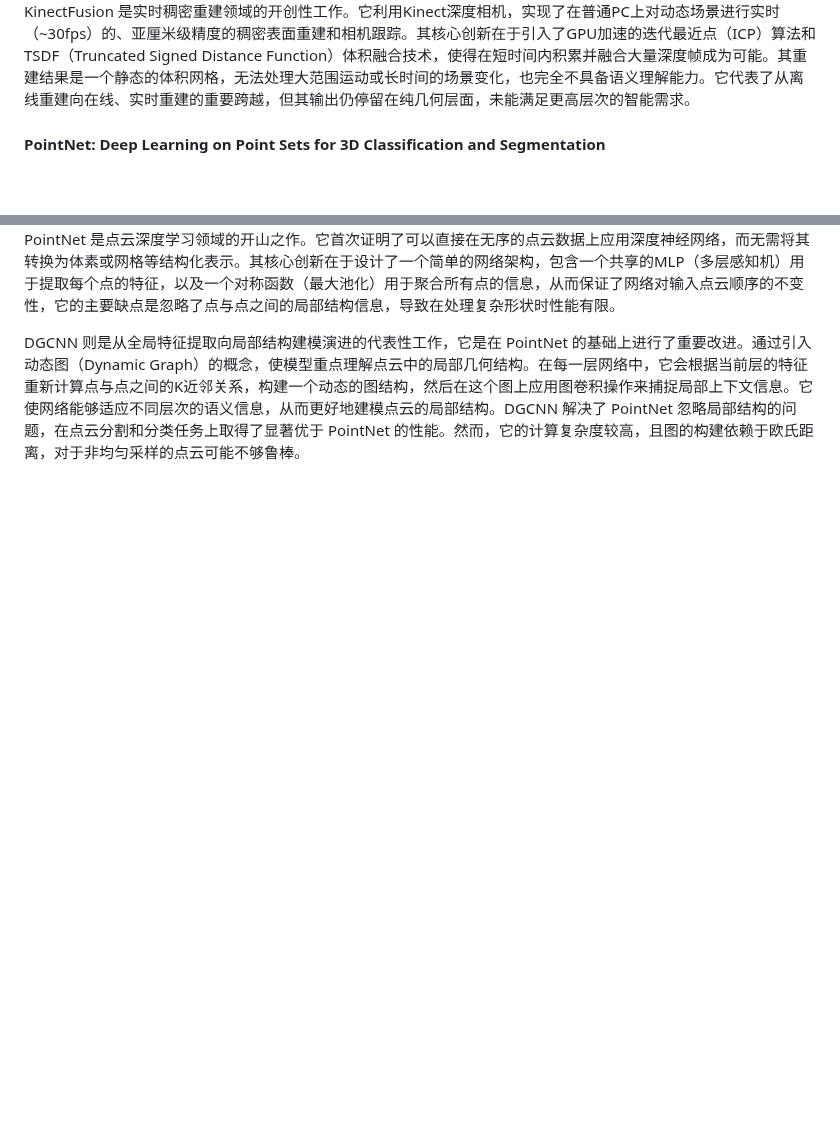
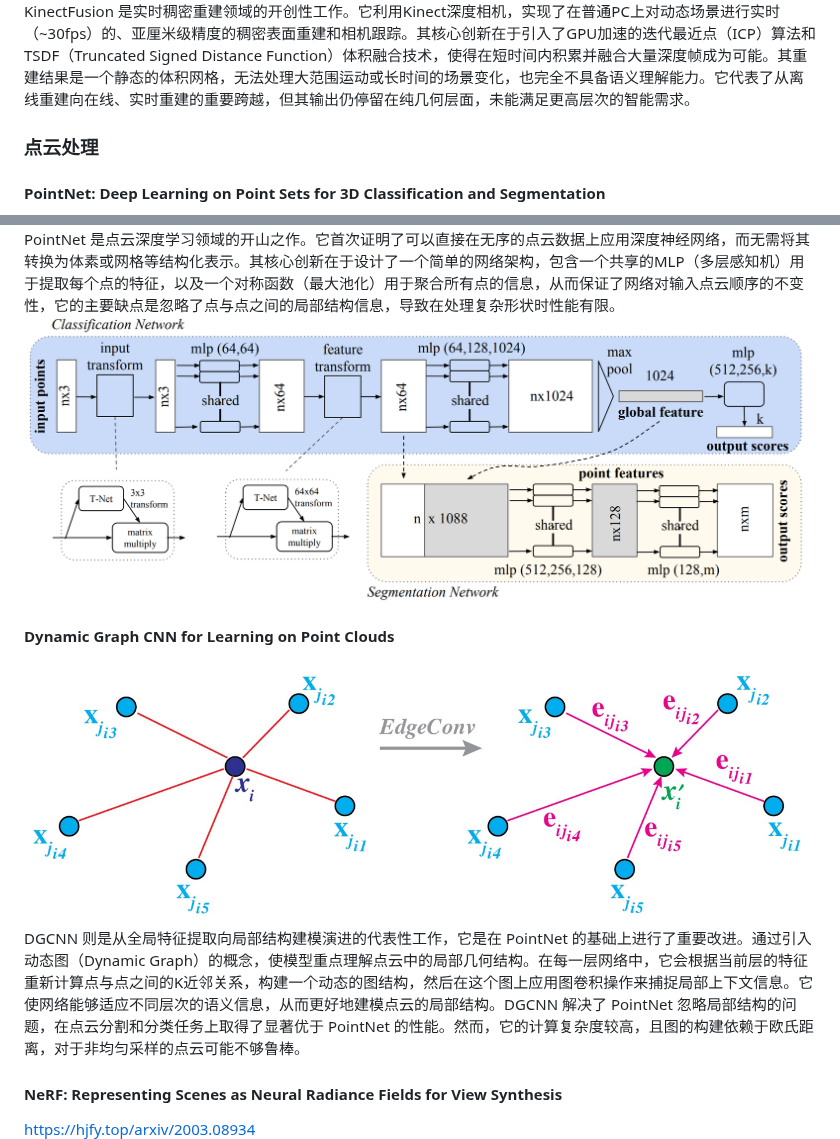
Before and after one commit to xuexutao/obsidian_bk, a Markdown page: Graduate/literatureReview.md, 2 parts joined by grey strips. GitHub-like rendering; pictures changed too: Graduate/assets/literatureReview/file-20251206204957491.png (added), Graduate/assets/literatureReview/file-20251206205156824.png (added); blank space fills up the shorter version.

Commit message:
vault backup: 2025-12-06 20:53:58

```diff
--- a/Graduate/literatureReview.md
+++ b/Graduate/literatureReview.md
@@ -8,12 +8,19 @@
 ![](assets/literatureReview/file-20251122180448857.png)
 KinectFusion 是实时稠密重建领域的开创性工作。它利用Kinect深度相机，实现了在普通PC上对动态场景进行实时（~30fps）的、亚厘米级精度的稠密表面重建和相机跟踪。其核心创新在于引入了GPU加速的迭代最近点（ICP）算法和TSDF（Truncated Signed Distance Function）体积融合技术，使得在短时间内积累并融合大量深度帧成为可能。其重建结果是一个静态的体积网格，无法处理大范围运动或长时间的场景变化，也完全不具备语义理解能力。它代表了从离线重建向在线、实时重建的重要跨越，但其输出仍停留在纯几何层面，未能满足更高层次的智能需求。
 
+### 点云处理
 #### PointNet: Deep Learning on Point Sets for 3D Classification and Segmentation
 ![](assets/literatureReview/file-20251122212136788.png)
 PointNet 是点云深度学习领域的开山之作。它首次证明了可以直接在无序的点云数据上应用深度神经网络，而无需将其转换为体素或网格等结构化表示。其核心创新在于设计了一个简单的网络架构，包含一个共享的MLP（多层感知机）用于提取每个点的特征，以及一个对称函数（最大池化）用于聚合所有点的信息，从而保证了网络对输入点云顺序的不变性，它的主要缺点是忽略了点与点之间的局部结构信息，导致在处理复杂形状时性能有限。
+![pointnet Architecture](assets/literatureReview/file-20251206204957491.png)
 
+#### Dynamic Graph CNN for Learning on Point Clouds
+![](assets/literatureReview/file-20251206205156824.png)
 DGCNN 则是从全局特征提取向局部结构建模演进的代表性工作，它是在 PointNet 的基础上进行了重要改进。通过引入动态图（Dynamic Graph）的概念，使模型重点理解点云中的局部几何结构。在每一层网络中，它会根据当前层的特征重新计算点与点之间的K近邻关系，构建一个动态的图结构，然后在这个图上应用图卷积操作来捕捉局部上下文信息。它使网络能够适应不同层次的语义信息，从而更好地建模点云的局部结构。DGCNN 解决了 PointNet 忽略局部结构的问题，在点云分割和分类任务上取得了显著优于 PointNet 的性能。然而，它的计算复杂度较高，且图的构建依赖于欧氏距离，对于非均匀采样的点云可能不够鲁棒。
 
+
+#### NeRF: Representing Scenes as Neural Radiance Fields for View Synthesis
+https://hjfy.top/arxiv/2003.08934
 ![](assets/literatureReview/file-20251122180456085.png)
 2020年，Mildenhall 等提出的NeRF 彻底改变了3D重建领域的方式。它摒弃了传统的显式几何表示，转而采用一个隐式的、连续的神经辐射场来编码整个场景。这个场由一个全连接神经网络定义，输入是空间坐标和视角方向，输出是该点的颜色和体积密度。通过渲染方程，可以从任意新视角合成逼真的图像。其主要创新在于“隐式神经表示”和“可微分渲染”，实现了前所未有的视图合成质量。NeRF 的成功引发了研究热潮，催生了无数变体。然而，其致命缺陷是计算成本极高，训练和渲染速度慢，且内部表示是“黑盒”，缺乏可解释性和结构化语义，难以直接用于下游任务。NeRF 代表了从“显式几何”向“隐式函数”的范式转移，是当前3D重建领域最具影响力的突破。
 
```
